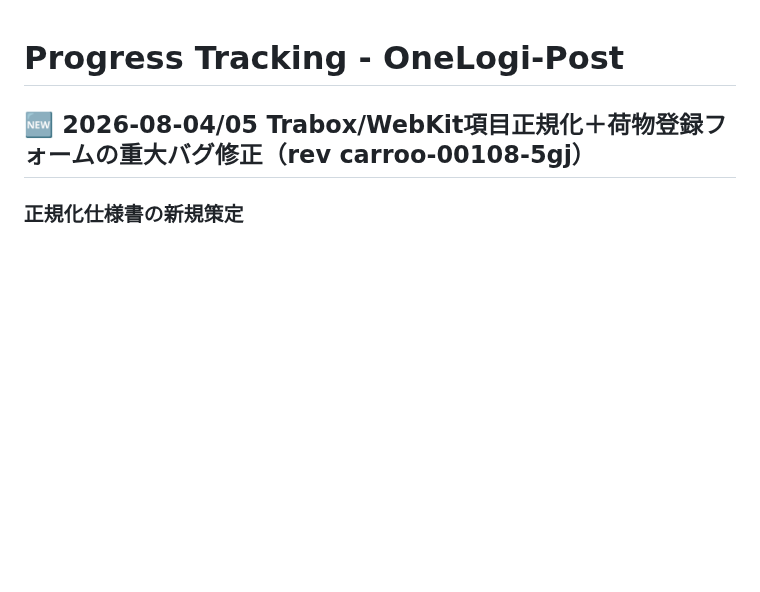
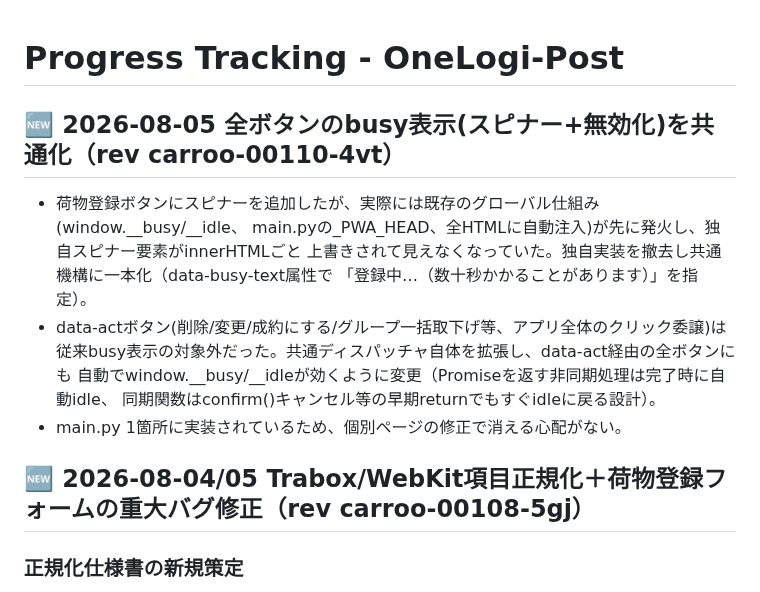
Before and after one commit to hiroto-aves/Carroo, a Markdown page: PROGRESS.md, the part around the change. GitHub-like rendering; blank space fills up the shorter version.

Commit message:
fix: 全ボタンのbusy表示(スピナー+無効化)を共通機構に一本化
- 荷物登録ボタンの独自スピナーが、既存のグローバル仕組み(window.__busy)に
  innerHTMLごと上書きされて見えなくなっていたのを撤去し、共通機構に一本化
- data-actボタン(削除/変更/成約にする等)は従来busy表示の対象外だった。
  共通ディスパッチャを拡張し、data-act経由の全ボタンにも自動で効くように変更
  (Promiseは完了時に自動idle、同期関数は早期returnでもすぐidleに戻る)
- main.py 1箇所の実装のため、個別ページ修正で消える心配がない
- 本番 rev carroo-00110-4vt

Co-Authored-By: Claude Opus 4.8 <noreply@anthropic.com>

```diff
--- a/PROGRESS.md
+++ b/PROGRESS.md
@@ -1,4 +1,15 @@
 # Progress Tracking - OneLogi-Post
+
+## 🆕 2026-08-05 全ボタンのbusy表示(スピナー+無効化)を共通化（rev carroo-00110-4vt）
+- 荷物登録ボタンにスピナーを追加したが、実際には既存のグローバル仕組み(window.__busy/__idle、
+  main.pyの_PWA_HEAD、全HTMLに自動注入)が先に発火し、独自スピナー要素がinnerHTMLごと
+  上書きされて見えなくなっていた。独自実装を撤去し共通機構に一本化（data-busy-text属性で
+  「登録中…（数十秒かかることがあります）」を指定）。
+- data-actボタン(削除/変更/成約にする/グループ一括取下げ等、アプリ全体のクリック委譲)は
+  従来busy表示の対象外だった。共通ディスパッチャ自体を拡張し、data-act経由の全ボタンにも
+  自動でwindow.__busy/__idleが効くように変更（Promiseを返す非同期処理は完了時に自動idle、
+  同期関数はconfirm()キャンセル等の早期returnでもすぐidleに戻る設計）。
+- main.py 1箇所に実装されているため、個別ページの修正で消える心配がない。
 
 ## 🆕 2026-08-04/05 Trabox/WebKit項目正規化＋荷物登録フォームの重大バグ修正（rev carroo-00108-5gj）
 
```
